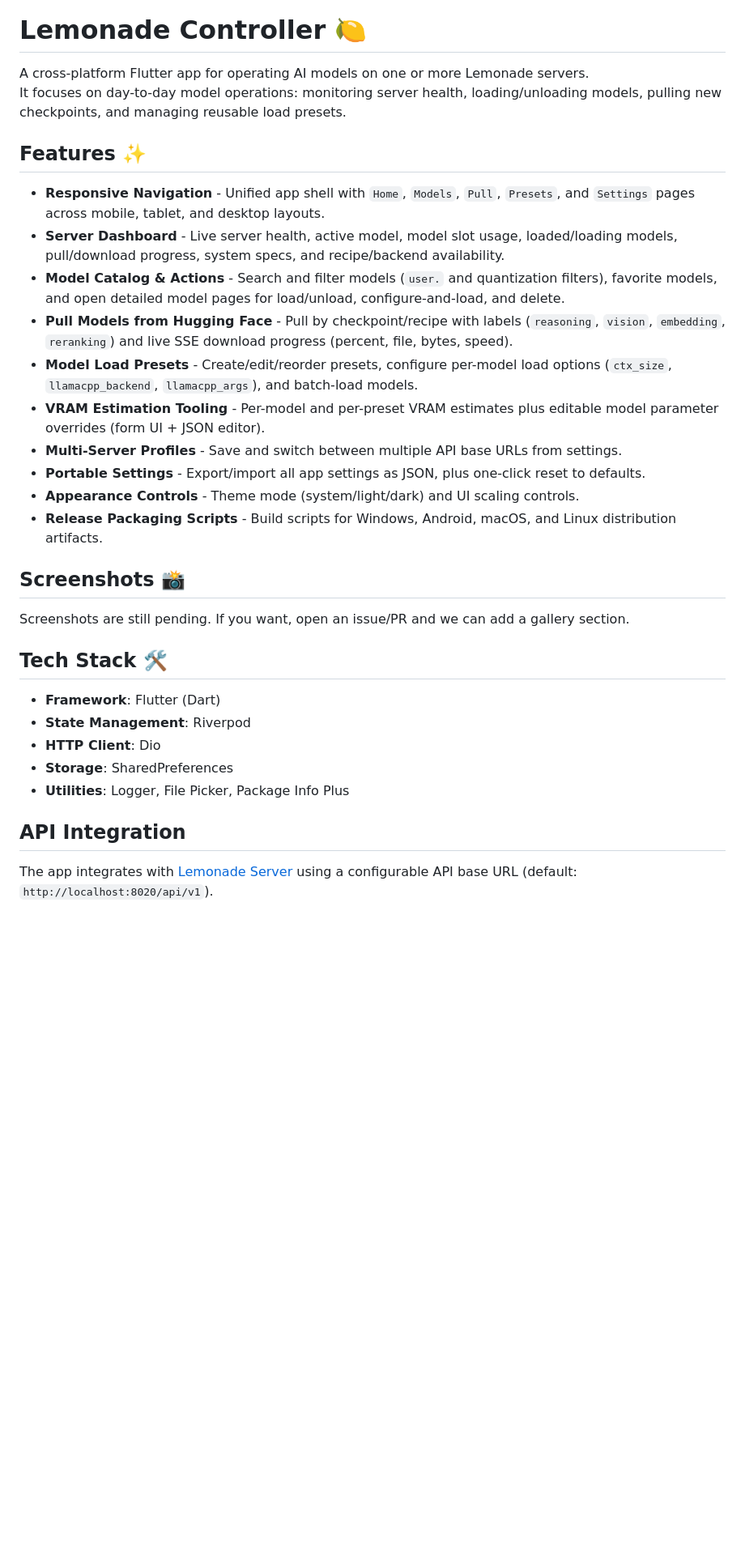
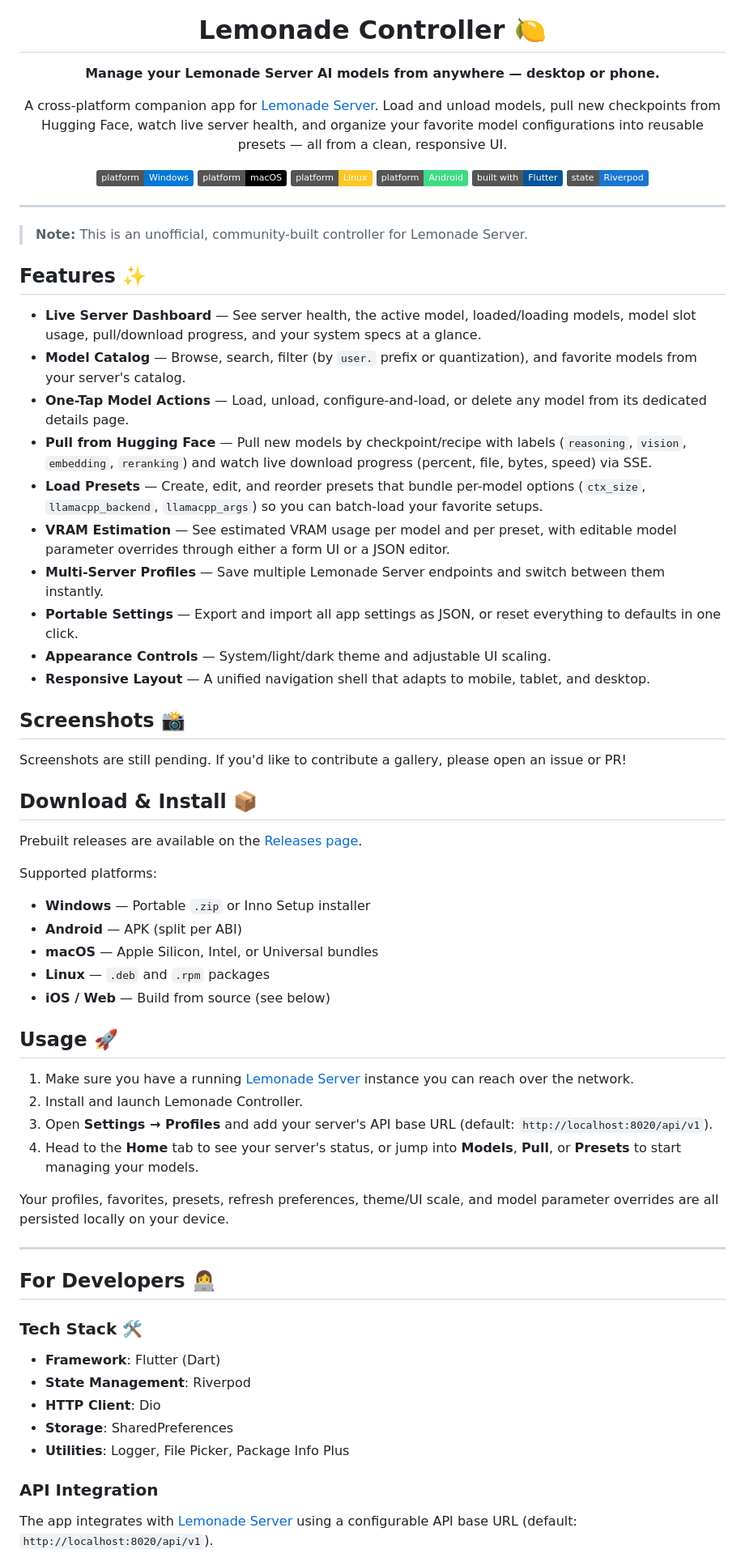
Before and after one commit to Kidsnd274/lemonade_controller, a Markdown page: README.md, the part around one of its changes. Shown at 81% size. GitHub-like rendering; badges without logos; blank space fills up the shorter version.

```diff
--- a/README.md
+++ b/README.md
@@ -1,26 +5,68 @@
 # Lemonade Controller 🍋
 
-A cross-platform Flutter app for operating AI models on one or more Lemonade servers.
-It focuses on day-to-day model operations: monitoring server health, loading/unloading models, pulling new checkpoints, and managing reusable load presets.
+**Manage your Lemonade Server AI models from anywhere — desktop or phone.**
+
+A cross-platform companion app for [Lemonade Server](https://github.com/lemonade-sdk/lemonade).
+Load and unload models, pull new checkpoints from Hugging Face, watch live
+server health, and organize your favorite model configurations into
+reusable presets — all from a clean, responsive UI.
+
+[![Platform: Windows](https://img.shields.io/badge/platform-Windows-0078D6?logo=windows&logoColor=white)](#download--install-)
+[![Platform: macOS](https://img.shields.io/badge/platform-macOS-000000?logo=apple&logoColor=white)](#download--install-)
+[![Platform: Linux](https://img.shields.io/badge/platform-Linux-FCC624?logo=linux&logoColor=black)](#download--install-)
+[![Platform: Android](https://img.shields.io/badge/platform-Android-3DDC84?logo=android&logoColor=white)](#download--install-)
+[![Built with Flutter](https://img.shields.io/badge/built%20with-Flutter-02569B?logo=flutter&logoColor=white)](https://flutter.dev)
+[![State: Riverpod](https://img.shields.io/badge/state-Riverpod-1976D2)](https://riverpod.dev)
+
+</div>
+
+---
+
+> **Note:** This is an unofficial, community-built controller for Lemonade Server.
 
 ## Features ✨
 
-- **Responsive Navigation** - Unified app shell with `Home`, `Models`, `Pull`, `Presets`, and `Settings` pages across mobile, tablet, and desktop layouts.
-- **Server Dashboard** - Live server health, active model, model slot usage, loaded/loading models, pull/download progress, system specs, and recipe/backend availability.
-- **Model Catalog & Actions** - Search and filter models (`user.` and quantization filters), favorite models, and open detailed model pages for load/unload, configure-and-load, and delete.
-- **Pull Models from Hugging Face** - Pull by checkpoint/recipe with labels (`reasoning`, `vision`, `embedding`, `reranking`) and live SSE download progress (percent, file, bytes, speed).
-- **Model Load Presets** - Create/edit/reorder presets, configure per-model load options (`ctx_size`, `llamacpp_backend`, `llamacpp_args`), and batch-load models.
-- **VRAM Estimation Tooling** - Per-model and per-preset VRAM estimates plus editable model parameter overrides (form UI + JSON editor).
-- **Multi-Server Profiles** - Save and switch between multiple API base URLs from settings.
-- **Portable Settings** - Export/import all app settings as JSON, plus one-click reset to defaults.
-- **Appearance Controls** - Theme mode (system/light/dark) and UI scaling controls.
-- **Release Packaging Scripts** - Build scripts for Windows, Android, macOS, and Linux distribution artifacts.
+- **Live Server Dashboard** — See server health, the active model, loaded/loading models, model slot usage, pull/download progress, and your system specs at a glance.
+- **Model Catalog** — Browse, search, filter (by `user.` prefix or quantization), and favorite models from your server's catalog.
+- **One-Tap Model Actions** — Load, unload, configure-and-load, or delete any model from its dedicated details page.
+- **Pull from Hugging Face** — Pull new models by checkpoint/recipe with labels (`reasoning`, `vision`, `embedding`, `reranking`) and watch live download progress (percent, file, bytes, speed) via SSE.
+- **Load Presets** — Create, edit, and reorder presets that bundle per-model options (`ctx_size`, `llamacpp_backend`, `llamacpp_args`) so you can batch-load your favorite setups.
+- **VRAM Estimation** — See estimated VRAM usage per model and per preset, with editable model parameter overrides through either a form UI or a JSON editor.
+- **Multi-Server Profiles** — Save multiple Lemonade Server endpoints and switch between them instantly.
+- **Portable Settings** — Export and import all app settings as JSON, or reset everything to defaults in one click.
+- **Appearance Controls** — System/light/dark theme and adjustable UI scaling.
+- **Responsive Layout** — A unified navigation shell that adapts to mobile, tablet, and desktop.
 
 ## Screenshots 📸
 
-Screenshots are still pending. If you want, open an issue/PR and we can add a gallery section.
+Screenshots are still pending. If you'd like to contribute a gallery, please open an issue or PR!
 
-## Tech Stack 🛠️
+## Download & Install 📦
+
+Prebuilt releases are available on the [Releases page](https://github.com/Kidsnd274/lemonade_controller/releases).
+
+Supported platforms:
+
+- **Windows** — Portable `.zip` or Inno Setup installer
+- **Android** — APK (split per ABI)
+- **macOS** — Apple Silicon, Intel, or Universal bundles
+- **Linux** — `.deb` and `.rpm` packages
+- **iOS / Web** — Build from source (see below)
+
+## Usage 🚀
+
+1. Make sure you have a running [Lemonade Server](https://github.com/lemonade-sdk/lemonade) instance you can reach over the network.
+2. Install and launch Lemonade Controller.
+3. Open **Settings → Profiles** and add your server's API base URL (default: `http://localhost:8020/api/v1`).
+4. Head to the **Home** tab to see your server's status, or jump into **Models**, **Pull**, or **Presets** to start managing your models.
+
+Your profiles, favorites, presets, refresh preferences, theme/UI scale, and model parameter overrides are all persisted locally on your device.
+
+---
+
+## For Developers 👩‍💻
+
+### Tech Stack 🛠️
 
 - **Framework**: Flutter (Dart)
 - **State Management**: Riverpod
@@ -28,7 +74,7 @@ Screenshots are still pending. If you want, open an issue/PR and we can add a ga
 - **Storage**: SharedPreferences
 - **Utilities**: Logger, File Picker, Package Info Plus
 
-## API Integration
+### API Integration
 
 The app integrates with [Lemonade Server](https://github.com/lemonade-sdk/lemonade) using a configurable API base URL (default: `http://localhost:8020/api/v1`).
 
```
Also changed, not shown: other parts of README.md (+15 -18 lines).
